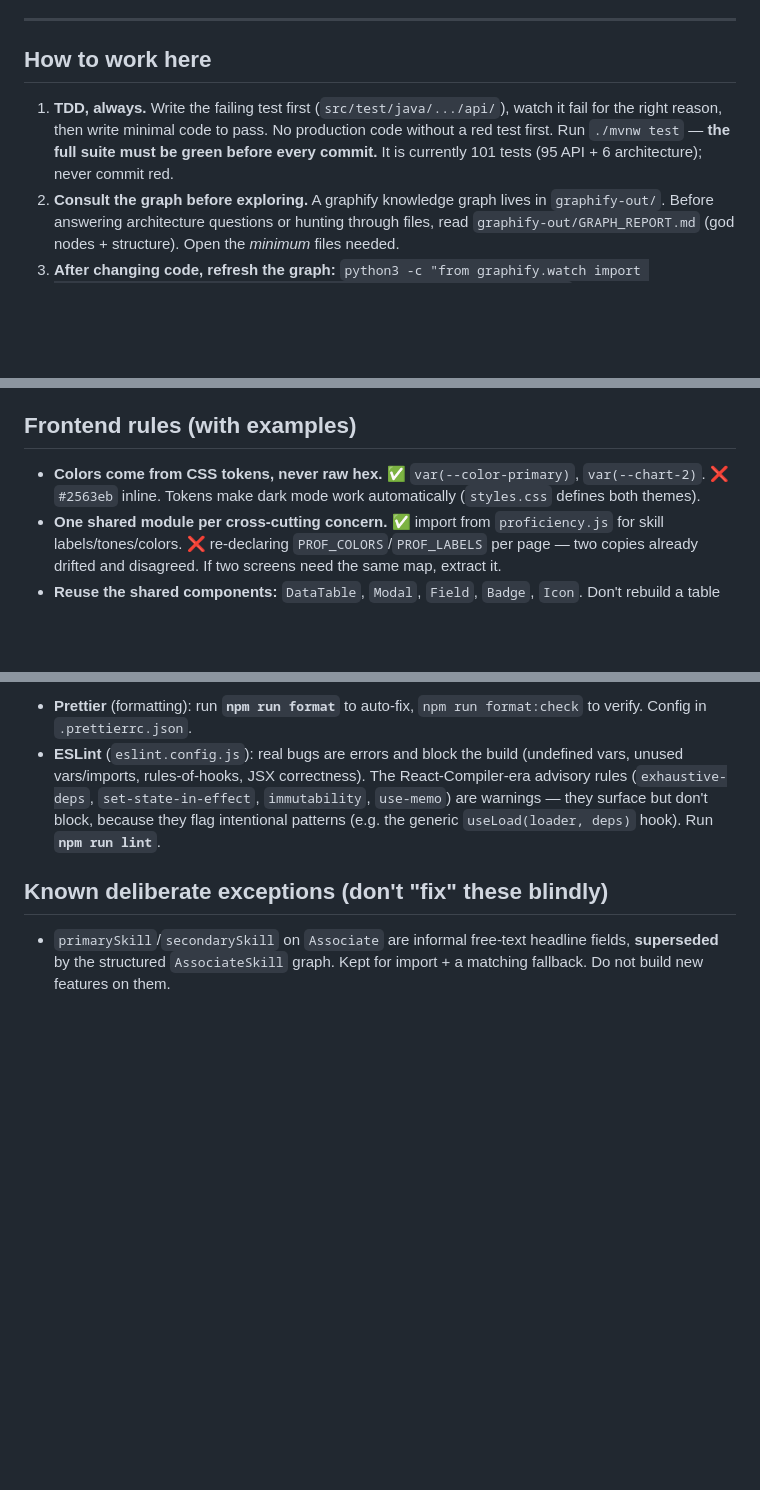
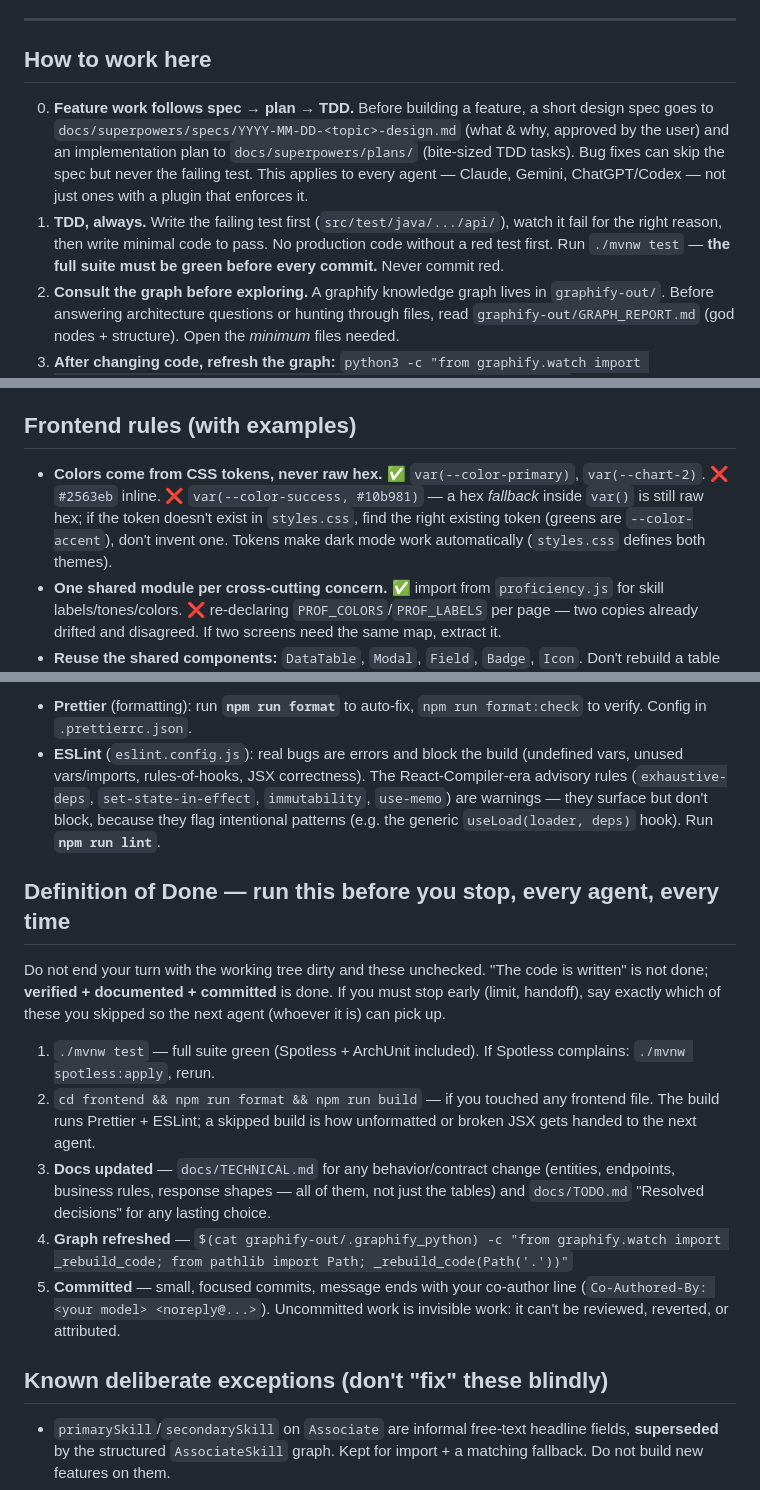
Before and after one commit to bhargava2894/omivertex, a Markdown page: AGENTS.md, 3 parts joined by grey strips. GitHub-like rendering; blank space fills up the shorter version.

Commit message:
docs: AGENTS.md — Definition of Done checklist + spec->plan->TDD for all agents
Distilled from the 2026-07-10 multi-agent session: Gemini's handoff left
unformatted frontend code (never ran the build gate), a raw-hex fallback
inside var(), partially-updated docs, and uncommitted work. The rules
existed but weren't mechanical; now every agent runs the same end-of-turn
checklist and the hex-fallback loophole is called out explicitly.

Co-Authored-By: Claude Fable 5 <noreply@anthropic.com>

```diff
--- a/AGENTS.md
+++ b/AGENTS.md
@@ -11,10 +11,16 @@ The **workforce graph is the product**; keep its data true and its code consiste
 
 ## How to work here
 
+0. **Feature work follows spec → plan → TDD.** Before building a feature, a short
+   design spec goes to `docs/superpowers/specs/YYYY-MM-DD-<topic>-design.md` (what &
+   why, approved by the user) and an implementation plan to
+   `docs/superpowers/plans/` (bite-sized TDD tasks). Bug fixes can skip the spec but
+   never the failing test. This applies to every agent — Claude, Gemini,
+   ChatGPT/Codex — not just ones with a plugin that enforces it.
 1. **TDD, always.** Write the failing test first (`src/test/java/.../api/`), watch it
    fail for the right reason, then write minimal code to pass. No production code
    without a red test first. Run `./mvnw test` — **the full suite must be green before
-   every commit.** It is currently 101 tests (95 API + 6 architecture); never commit red.
+   every commit.** Never commit red.
 2. **Consult the graph before exploring.** A graphify knowledge graph lives in
    `graphify-out/`. Before answering architecture questions or hunting through files,
    read `graphify-out/GRAPH_REPORT.md` (god nodes + structure). Open the *minimum*
@@ -51,8 +57,11 @@ The **workforce graph is the product**; keep its data true and its code consiste
 ## Frontend rules (with examples)
 
 - **Colors come from CSS tokens, never raw hex.** ✅ `var(--color-primary)`,
-  `var(--chart-2)`. ❌ `#2563eb` inline. Tokens make dark mode work automatically
-  (`styles.css` defines both themes).
+  `var(--chart-2)`. ❌ `#2563eb` inline. ❌ `var(--color-success, #10b981)` — a hex
+  *fallback* inside `var()` is still raw hex; if the token doesn't exist in
+  `styles.css`, find the right existing token (greens are `--color-accent`), don't
+  invent one. Tokens make dark mode work automatically (`styles.css` defines both
+  themes).
 - **One shared module per cross-cutting concern.** ✅ import from `proficiency.js`
   for skill labels/tones/colors. ❌ re-declaring `PROF_COLORS`/`PROF_LABELS` per page —
   two copies already drifted and disagreed. If two screens need the same map, extract it.
@@ -97,6 +106,27 @@ you don't have to remember the rules.
   are warnings — they surface but don't block, because they flag intentional patterns
   (e.g. the generic `useLoad(loader, deps)` hook). Run **`npm run lint`**.
 
+## Definition of Done — run this before you stop, every agent, every time
+
+Do not end your turn with the working tree dirty and these unchecked. "The code is
+written" is not done; **verified + documented + committed** is done. If you must stop
+early (limit, handoff), say exactly which of these you skipped so the next agent
+(whoever it is) can pick up.
+
+1. `./mvnw test` — full suite green (Spotless + ArchUnit included). If Spotless
+   complains: `./mvnw spotless:apply`, rerun.
+2. `cd frontend && npm run format && npm run build` — if you touched any frontend
+   file. The build runs Prettier + ESLint; a skipped build is how unformatted or
+   broken JSX gets handed to the next agent.
+3. **Docs updated** — `docs/TECHNICAL.md` for any behavior/contract change
+   (entities, endpoints, business rules, response shapes — all of them, not just the
+   tables) and `docs/TODO.md` "Resolved decisions" for any lasting choice.
+4. **Graph refreshed** —
+   `$(cat graphify-out/.graphify_python) -c "from graphify.watch import _rebuild_code; from pathlib import Path; _rebuild_code(Path('.'))"`
+5. **Committed** — small, focused commits, message ends with your co-author line
+   (`Co-Authored-By: <your model> <noreply@...>`). Uncommitted work is invisible
+   work: it can't be reviewed, reverted, or attributed.
+
 ## Known deliberate exceptions (don't "fix" these blindly)
 
 - `primarySkill`/`secondarySkill` on `Associate` are informal free-text headline fields,
```
